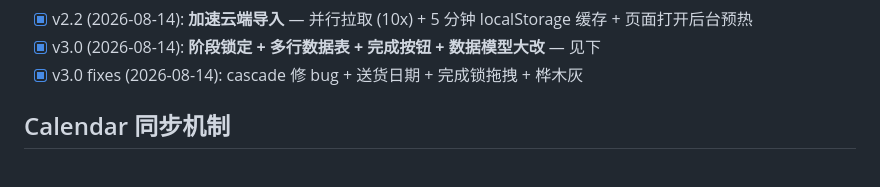
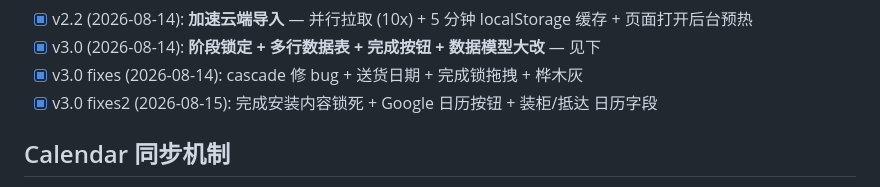
Before and after one commit to ongsami-create/squirrelinstall, a Markdown page: AGENTS.md, the part around the change. Drawn GitHub-style.

Commit message:
v3.0 fixes2 docs

```diff
--- a/AGENTS.md
+++ b/AGENTS.md
@@ -101,6 +101,7 @@
 - [x] v2.2 (2026-08-14): **加速云端导入** — 并行拉取 (10x) + 5 分钟 localStorage 缓存 + 页面打开后台预热
 - [x] v3.0 (2026-08-14): **阶段锁定 + 多行数据表 + 完成按钮 + 数据模型大改** — 见下
 - [x] v3.0 fixes (2026-08-14): cascade 修 bug + 送货日期 + 完成锁拖拽 + 桦木灰
+- [x] v3.0 fixes2 (2026-08-15): 完成安装内容锁死 + Google 日历按钮 + 装柜/抵达 日历字段
 
 ## Calendar 同步机制
 
```
